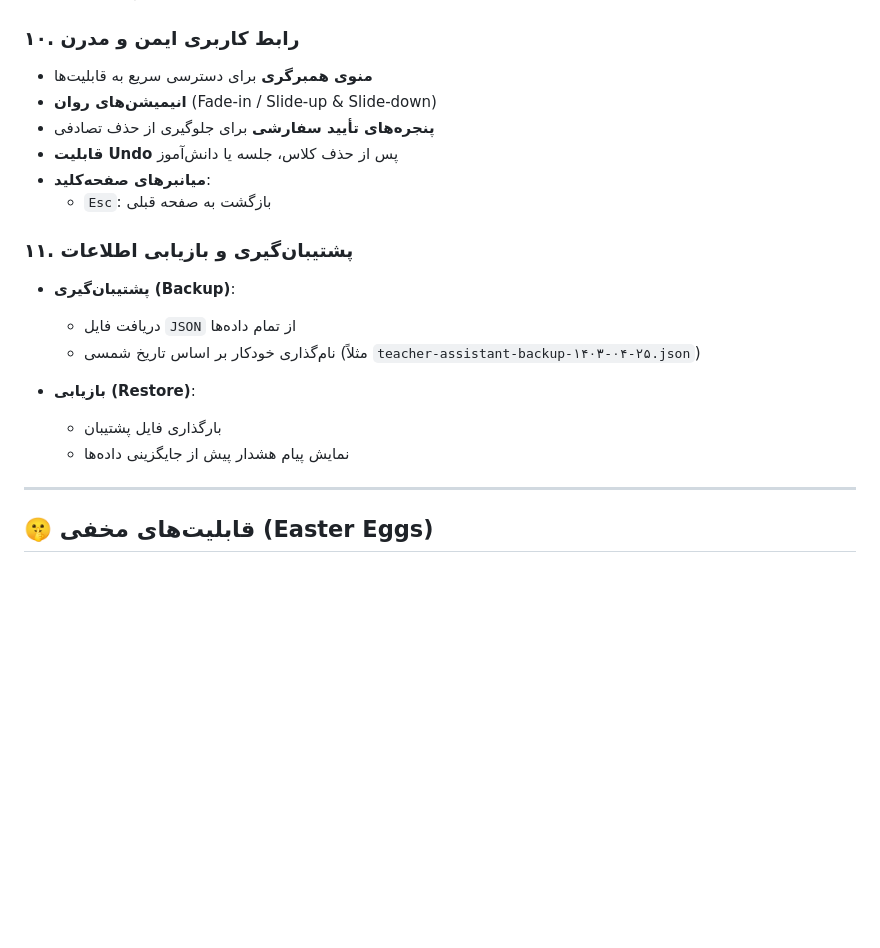
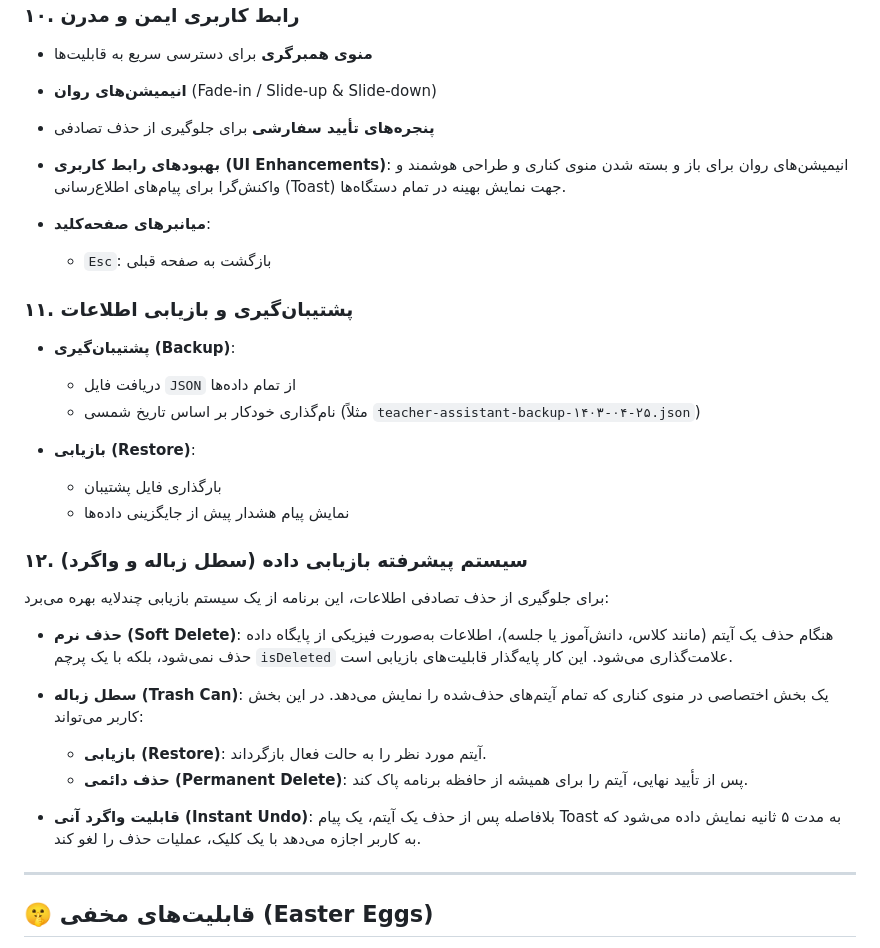
Before and after one commit to abouzar-zanganeh/student-picker, a Markdown page: GEMINI.md, the part around the change. GitHub-like rendering; blank space fills up the shorter version.

```diff
--- a/GEMINI.md
+++ b/GEMINI.md
@@ -98,7 +98,8 @@
 - **منوی همبرگری** برای دسترسی سریع به قابلیت‌ها
 - **انیمیشن‌های روان** (Fade-in / Slide-up & Slide-down)
 - **پنجره‌های تأیید سفارشی** برای جلوگیری از حذف تصادفی
-- **قابلیت Undo** پس از حذف کلاس، جلسه یا دانش‌آموز
+
+- **بهبودهای رابط کاربری (UI Enhancements)**: انیمیشن‌های روان برای باز و بسته شدن منوی کناری و طراحی هوشمند و واکنش‌گرا برای پیام‌های اطلاع‌رسانی (Toast) جهت نمایش بهینه در تمام دستگاه‌ها.
 - **میانبرهای صفحه‌کلید**:
   - `Esc`: بازگشت به صفحه قبلی
 
@@ -111,6 +112,18 @@
 - **بازیابی (Restore)**:
   - بارگذاری فایل پشتیبان
   - نمایش پیام هشدار پیش از جایگزینی داده‌ها
+
+### ۱۲. سیستم پیشرفته بازیابی داده (سطل زباله و واگرد)
+
+برای جلوگیری از حذف تصادفی اطلاعات، این برنامه از یک سیستم بازیابی چندلایه بهره می‌برد:
+
+- **حذف نرم (Soft Delete)**: هنگام حذف یک آیتم (مانند کلاس، دانش‌آموز یا جلسه)، اطلاعات به‌صورت فیزیکی از پایگاه داده حذف نمی‌شود، بلکه با یک پرچم `isDeleted` علامت‌گذاری می‌شود. این کار پایه‌گذار قابلیت‌های بازیابی است.
+
+- **سطل زباله (Trash Can)**: یک بخش اختصاصی در منوی کناری که تمام آیتم‌های حذف‌شده را نمایش می‌دهد. در این بخش کاربر می‌تواند:
+    - **بازیابی (Restore)**: آیتم مورد نظر را به حالت فعال بازگرداند.
+    - **حذف دائمی (Permanent Delete)**: پس از تأیید نهایی، آیتم را برای همیشه از حافظه برنامه پاک کند.
+
+- **قابلیت واگرد آنی (Instant Undo)**: بلافاصله پس از حذف یک آیتم، یک پیام Toast به مدت ۵ ثانیه نمایش داده می‌شود که به کاربر اجازه می‌دهد با یک کلیک، عملیات حذف را لغو کند.
 
 ---
 
```
